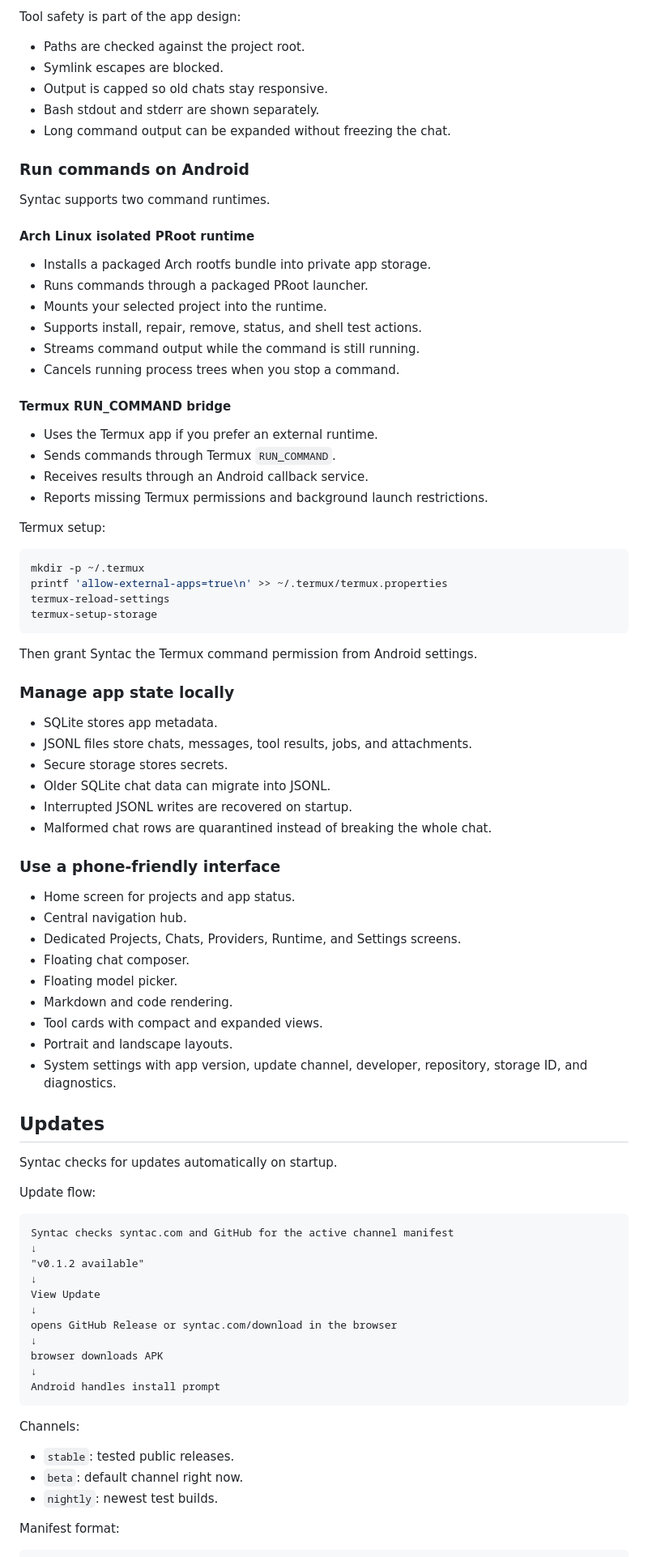
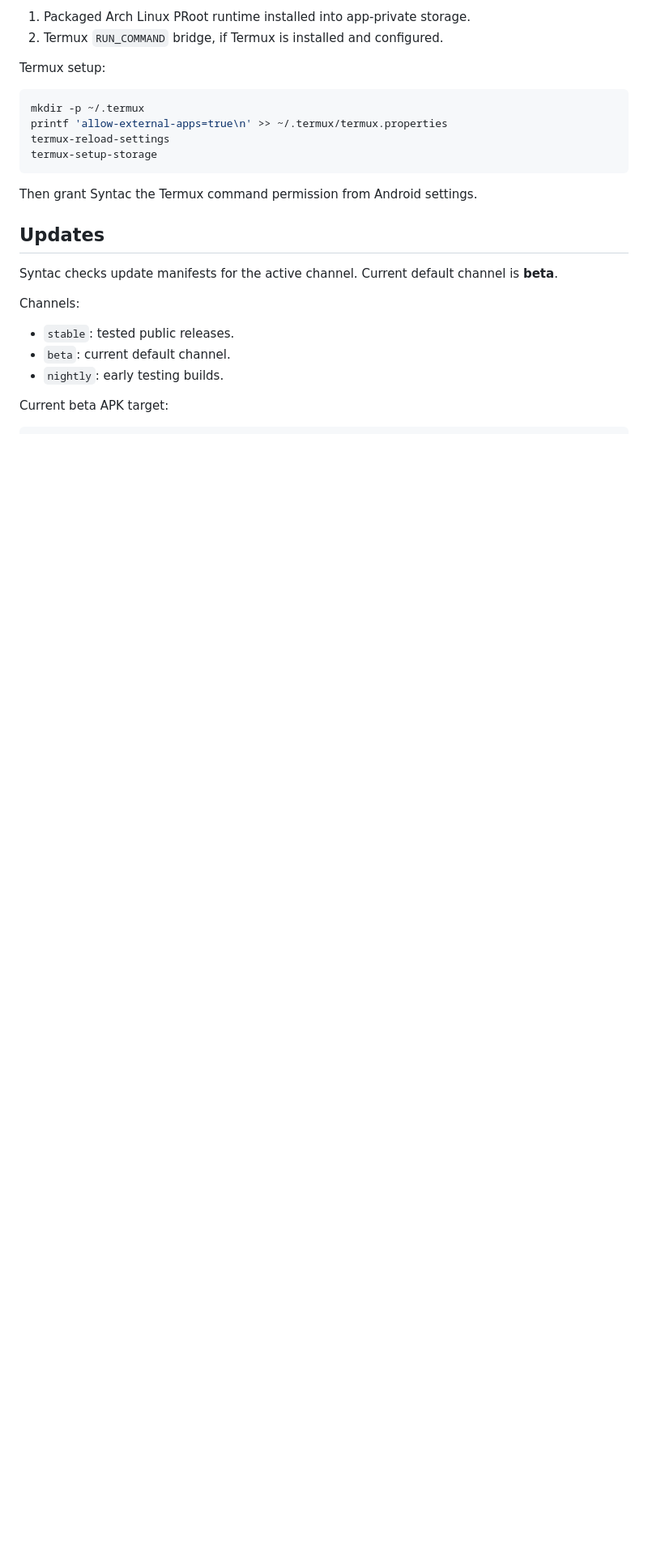
Before and after one commit to DraxonV1/Syntac, a Markdown page: README.md, the part around one of its changes. Shown at 81% size. Drawn GitHub-style; blank space fills up the shorter version.

````diff
--- a/README.md
+++ b/README.md
@@ -59,30 +40,5 @@ The agent can ask to use these project tools:
-Tool safety is part of the app design:
-
-- Paths are checked against the project root.
-- Symlink escapes are blocked.
-- Output is capped so old chats stay responsive.
-- Bash stdout and stderr are shown separately.
-- Long command output can be expanded without freezing the chat.
-
-### Run commands on Android
-
-Syntac supports two command runtimes.
-
-#### Arch Linux isolated PRoot runtime
-
-- Installs a packaged Arch rootfs bundle into private app storage.
-- Runs commands through a packaged PRoot launcher.
-- Mounts your selected project into the runtime.
-- Supports install, repair, remove, status, and shell test actions.
-- Streams command output while the command is still running.
-- Cancels running process trees when you stop a command.
-
-#### Termux RUN_COMMAND bridge
-
-- Uses the Termux app if you prefer an external runtime.
-- Sends commands through Termux `RUN_COMMAND`.
-- Receives results through an Android callback service.
-- Reports missing Termux permissions and background launch restrictions.
+1. Packaged Arch Linux PRoot runtime installed into app-private storage.
+2. Termux `RUN_COMMAND` bridge, if Termux is installed and configured.
 
 Termux setup:
 
@@ -95,52 +51,15 @@ termux-setup-storage
 
 Then grant Syntac the Termux command permission from Android settings.
 
-### Manage app state locally
-
-- SQLite stores app metadata.
-- JSONL files store chats, messages, tool results, jobs, and attachments.
-- Secure storage stores secrets.
-- Older SQLite chat data can migrate into JSONL.
-- Interrupted JSONL writes are recovered on startup.
-- Malformed chat rows are quarantined instead of breaking the whole chat.
-
-### Use a phone-friendly interface
-
-- Home screen for projects and app status.
-- Central navigation hub.
-- Dedicated Projects, Chats, Providers, Runtime, and Settings screens.
-- Floating chat composer.
-- Floating model picker.
-- Markdown and code rendering.
-- Tool cards with compact and expanded views.
-- Portrait and landscape layouts.
-- System settings with app version, update channel, developer, repository, storage ID, and diagnostics.
-
 ## Updates
 
-Syntac checks for updates automatically on startup.
-
-Update flow:
-
-```text
-Syntac checks syntac.com and GitHub for the active channel manifest
-↓
-"v0.1.2 available"
-↓
-View Update
-↓
-opens GitHub Release or syntac.com/download in the browser
-↓
-browser downloads APK
-↓
-Android handles install prompt
-```
+Syntac checks update manifests for the active channel. Current default channel is **beta**.
 
 Channels:
 
 - `stable`: tested public releases.
-- `beta`: default channel right now.
-- `nightly`: newest test builds.
+- `beta`: current default channel.
+- `nightly`: early testing builds.
 
-Manifest format:
+Current beta APK target:
 
````
Also changed, not shown: other parts of README.md (+67 -146 lines).
